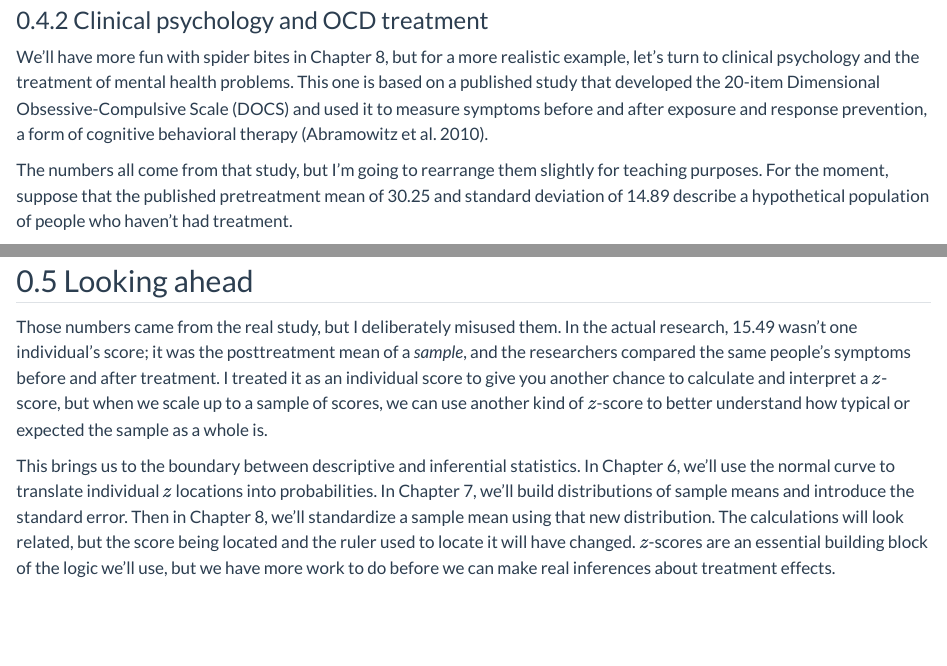
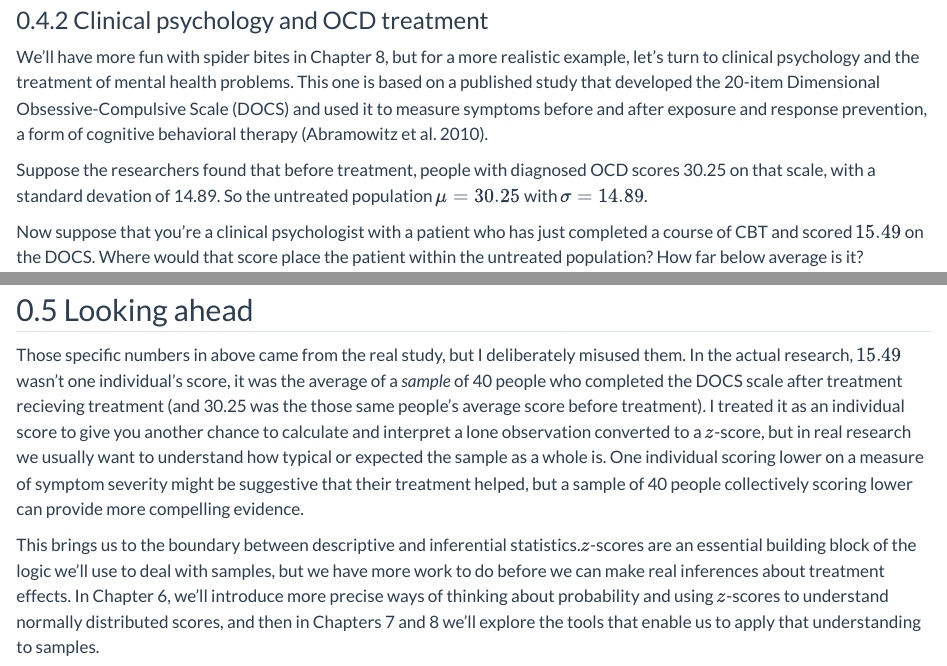
Before and after one commit to robbrotherton/statisticsfromscratch, a Quarto document (05-z-scores.qmd): the page in a window 1100 px wide, from 6090 px down, and a second part further down, joined at a grey line. Rendered offline with R 4.5, knitr and Pandoc in place of Quarto, with nearby package versions.

Commit message:
wording tweaks

```diff
--- a/05-z-scores.qmd
+++ b/05-z-scores.qmd
@@ -218,16 +218,16 @@ What about you? You noted your own average a moment ago, and we now have the sam
 
 We'll have more fun with spider bites in Chapter 8, but for a more realistic example, let's turn to clinical psychology and the treatment of mental health problems. This one is based on a published study that developed the 20-item Dimensional Obsessive-Compulsive Scale (DOCS) and used it to measure symptoms before and after exposure and response prevention, a form of cognitive behavioral therapy [@abramowitz2010docs].
 
-The numbers all come from that study, but I'm going to rearrange them slightly for teaching purposes. For the moment, suppose that the published pretreatment mean of 30.25 and standard deviation of 14.89 describe a hypothetical population of people who haven't had treatment.
+Suppose the researchers found that before treatment, people with diagnosed OCD scores 30.25 on that scale, with a standard devation of 14.89. So the untreated population $\mu = 30.25$ with $\sigma = 14.89$.
 
-Now suppose that you're a clinical psychologist with a patient who has just completed a course of CBT and scored 15.49 on the DOCS. Where would that score place the patient within the untreated population? How far below average is it?
+Now suppose that you're a clinical psychologist with a patient who has just completed a course of CBT and scored $15.49$ on the DOCS. Where would that score place the patient within the untreated population? How far below average is it?
 
 {{< include quizzes/05-z-scores-cbt-z-score.qmd >}}
 
 ## Looking ahead
 
-Those numbers came from the real study, but I deliberately misused them. In the actual research, 15.49 wasn't one individual's score; it was the posttreatment mean of a *sample*, and the researchers compared the same people's symptoms before and after treatment. I treated it as an individual score to give you another chance to calculate and interpret a $z$-score, but when we scale up to a sample of scores, we can use another kind of $z$-score to better understand how typical or expected the sample as a whole is.
+Those specific numbers in above came from the real study, but I deliberately misused them. In the actual research, $15.49$ wasn't one individual's score, it was the average of a *sample* of 40 people who completed the DOCS scale after treatment recieving treatment (and 30.25 was the those same people's average score before treatment). I treated it as an individual score to give you another chance to calculate and interpret a lone observation converted to a $z$-score, but in real research we usually want to understand how typical or expected the sample as a whole is. One individual scoring lower on a measure of symptom severity might be suggestive that their treatment helped, but a sample of 40 people collectively scoring lower can provide more compelling evidence.
 
-This brings us to the boundary between descriptive and inferential statistics. In Chapter 6, we'll use the normal curve to translate individual $z$ locations into probabilities. In Chapter 7, we'll build distributions of sample means and introduce the standard error. Then in Chapter 8, we'll standardize a sample mean using that new distribution. The calculations will look related, but the score being located and the ruler used to locate it will have changed. $z$-scores are an essential building block of the logic we'll use, but we have more work to do before we can make real inferences about treatment effects.
+This brings us to the boundary between descriptive and inferential statistics.$z$-scores are an essential building block of the logic we'll use to deal with samples, but we have more work to do before we can make real inferences about treatment effects. In Chapter 6, we'll introduce more precise ways of thinking about probability and using $z$-scores to understand normally distributed scores, and then in Chapters 7 and 8 we'll explore the tools that enable us to apply that understanding to samples.
 
 {{< include quizzes/05-z-scores-learning-checks.qmd >}}
```
